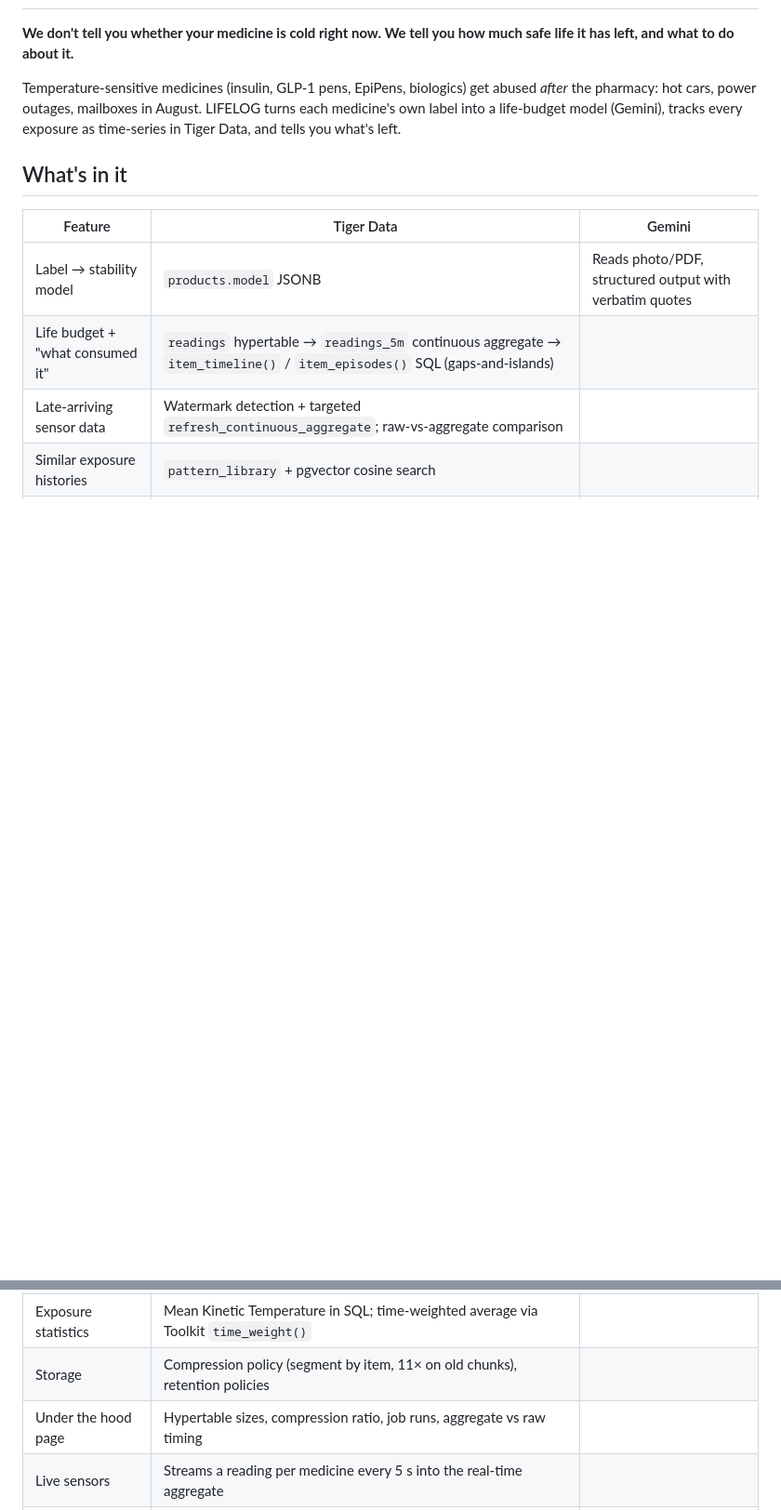
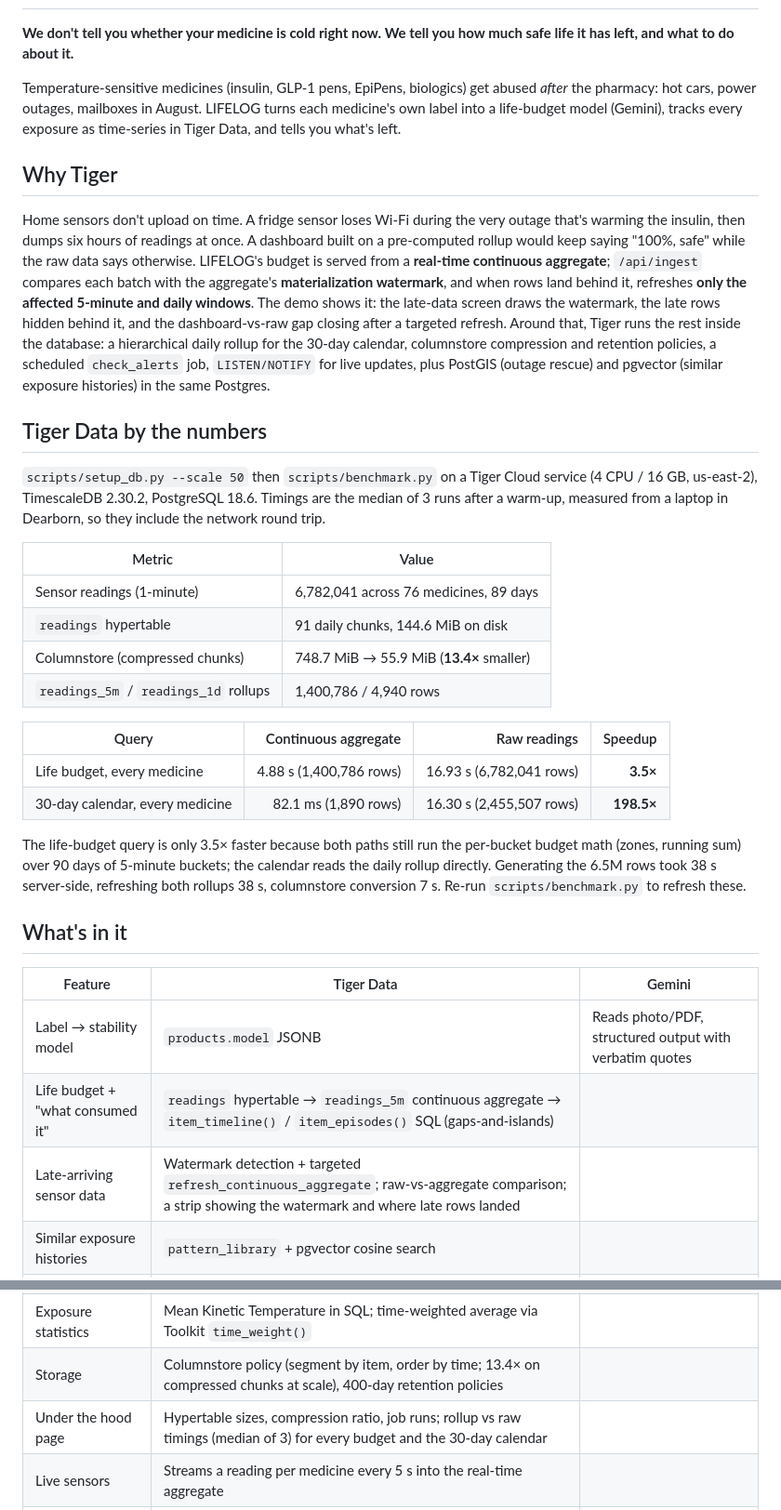
Before and after one commit to Manognya86/HackDearborn5, a Markdown page: README.md, 2 parts joined by grey strips. Shown at 93% size. GitHub-like rendering; blank space fills up the shorter version.

Commit message:
README: Why Tiger, Tiger Data by the numbers, claims matched to the code
Leads with the late-arriving data story; benchmark table from
scripts/benchmark.py at --scale 50; columnstore ratio, demo-script numbers
(four medicines, ~97-99% vs ~90%), Under the hood description and the full
API list updated to what the code does.

```diff
--- a/README.md
+++ b/README.md
@@ -6,13 +6,45 @@ Temperature-sensitive medicines (insulin, GLP-1 pens, EpiPens, biologics) get ab
 hot cars, power outages, mailboxes in August. LIFELOG turns each medicine's own label into a life-budget
 model (Gemini), tracks every exposure as time-series in Tiger Data, and tells you what's left.
 
+## Why Tiger
+Home sensors don't upload on time. A fridge sensor loses Wi-Fi during the very outage that's warming the insulin,
+then dumps six hours of readings at once. A dashboard built on a pre-computed rollup would keep saying "100%, safe"
+while the raw data says otherwise. LIFELOG's budget is served from a **real-time continuous aggregate**; `/api/ingest`
+compares each batch with the aggregate's **materialization watermark**, and when rows land behind it, refreshes
+**only the affected 5-minute and daily windows**. The demo shows it: the late-data screen draws the watermark, the late
+rows hidden behind it, and the dashboard-vs-raw gap closing after a targeted refresh. Around that, Tiger runs the
+rest inside the database: a hierarchical daily rollup for the 30-day calendar, columnstore compression and retention
+policies, a scheduled `check_alerts` job, `LISTEN/NOTIFY` for live updates, plus PostGIS (outage rescue) and pgvector
+(similar exposure histories) in the same Postgres.
+
+## Tiger Data by the numbers
+`scripts/setup_db.py --scale 50` then `scripts/benchmark.py` on a Tiger Cloud service (4 CPU / 16 GB, us-east-2),
+TimescaleDB 2.30.2, PostgreSQL 18.6. Timings are the median of 3 runs after a warm-up, measured from a laptop in
+Dearborn, so they include the network round trip.
+
+| Metric | Value |
+|---|---|
+| Sensor readings (1-minute) | 6,782,041 across 76 medicines, 89 days |
+| `readings` hypertable | 91 daily chunks, 144.6 MiB on disk |
+| Columnstore (compressed chunks) | 748.7 MiB → 55.9 MiB (**13.4×** smaller) |
+| `readings_5m` / `readings_1d` rollups | 1,400,786 / 4,940 rows |
+
+| Query | Continuous aggregate | Raw readings | Speedup |
+|---|---:|---:|---:|
+| Life budget, every medicine | 4.88 s (1,400,786 rows) | 16.93 s (6,782,041 rows) | **3.5×** |
+| 30-day calendar, every medicine | 82.1 ms (1,890 rows) | 16.30 s (2,455,507 rows) | **198.5×** |
+
+The life-budget query is only 3.5× faster because both paths still run the per-bucket budget math (zones, running
+sum) over 90 days of 5-minute buckets; the calendar reads the daily rollup directly. Generating the 6.5M rows took 38 s
+server-side, refreshing both rollups 38 s, columnstore conversion 7 s. Re-run `scripts/benchmark.py` to refresh these.
+
 ## What's in it
 
 | Feature | Tiger Data | Gemini |
 |---|---|---|
 | Label → stability model | `products.model` JSONB | Reads photo/PDF, structured output with verbatim quotes |
 | Life budget + "what consumed it" | `readings` hypertable → `readings_5m` continuous aggregate → `item_timeline()` / `item_episodes()` SQL (gaps-and-islands) | |
-| Late-arriving sensor data | Watermark detection + targeted `refresh_continuous_aggregate`; raw-vs-aggregate comparison | |
+| Late-arriving sensor data | Watermark detection + targeted `refresh_continuous_aggregate`; raw-vs-aggregate comparison; a strip showing the watermark and where late rows landed | |
 | Similar exposure histories | `pattern_library` + pgvector cosine search | |
 | "Is it safe?" | | Grounded verdict citing label quotes |
 | Voice report | Writes `source='voice'` readings | Audio → exposure events |
@@ -23,8 +55,8 @@ model (Gemini), tracks every exposure as time-series in Tiger Data, and tells yo
 | Porch Heat Index | `weather_hourly` hypertable × `deliveries` | Pharmacy brief |
 | Alerts | `check_alerts` procedure scheduled with `add_job` every minute; opens, updates and resolves alerts | Explains them in Ask LIFELOG |
 | Exposure statistics | Mean Kinetic Temperature in SQL; time-weighted average via Toolkit `time_weight()` | |
-| Storage | Compression policy (segment by item, 11× on old chunks), retention policies | |
-| Under the hood page | Hypertable sizes, compression ratio, job runs, aggregate vs raw timing | |
+| Storage | Columnstore policy (segment by item, order by time; 13.4× on compressed chunks at scale), 400-day retention policies | |
+| Under the hood page | Hypertable sizes, compression ratio, job runs; rollup vs raw timings (median of 3) for every budget and the 30-day calendar | |
 | Live sensors | Streams a reading per medicine every 5 s into the real-time aggregate | |
 | Ask LIFELOG | Tools query Tiger | Function calling over 5 tools, shows which ones it called |
 | Real time | `LISTEN/NOTIFY` triggers on `readings` and `alerts` → Server-Sent Events; alerts re-checked within ~2 s of new data | |
```
Also changed, not shown: other parts of README.md (+8 -6 lines).
